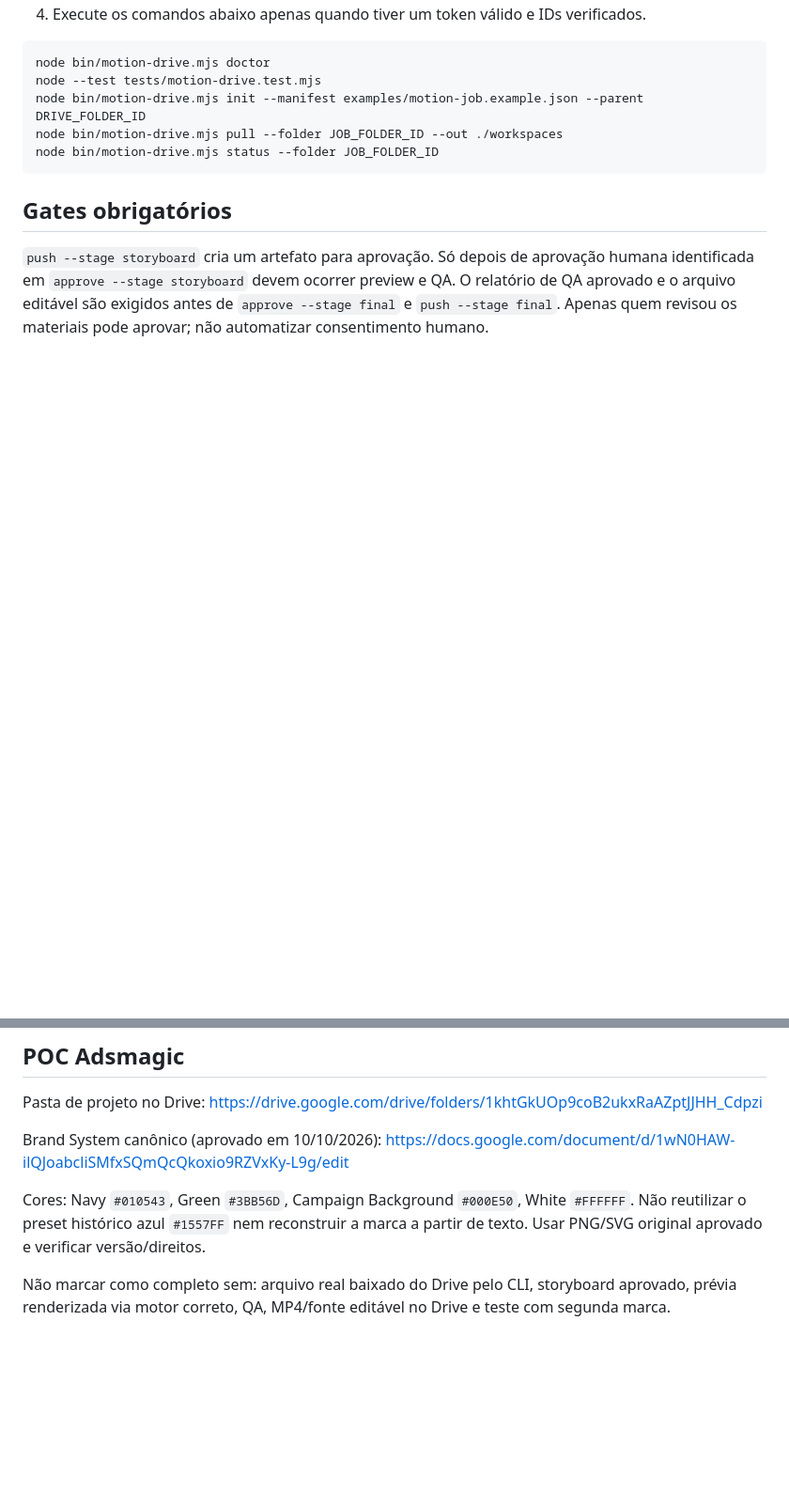
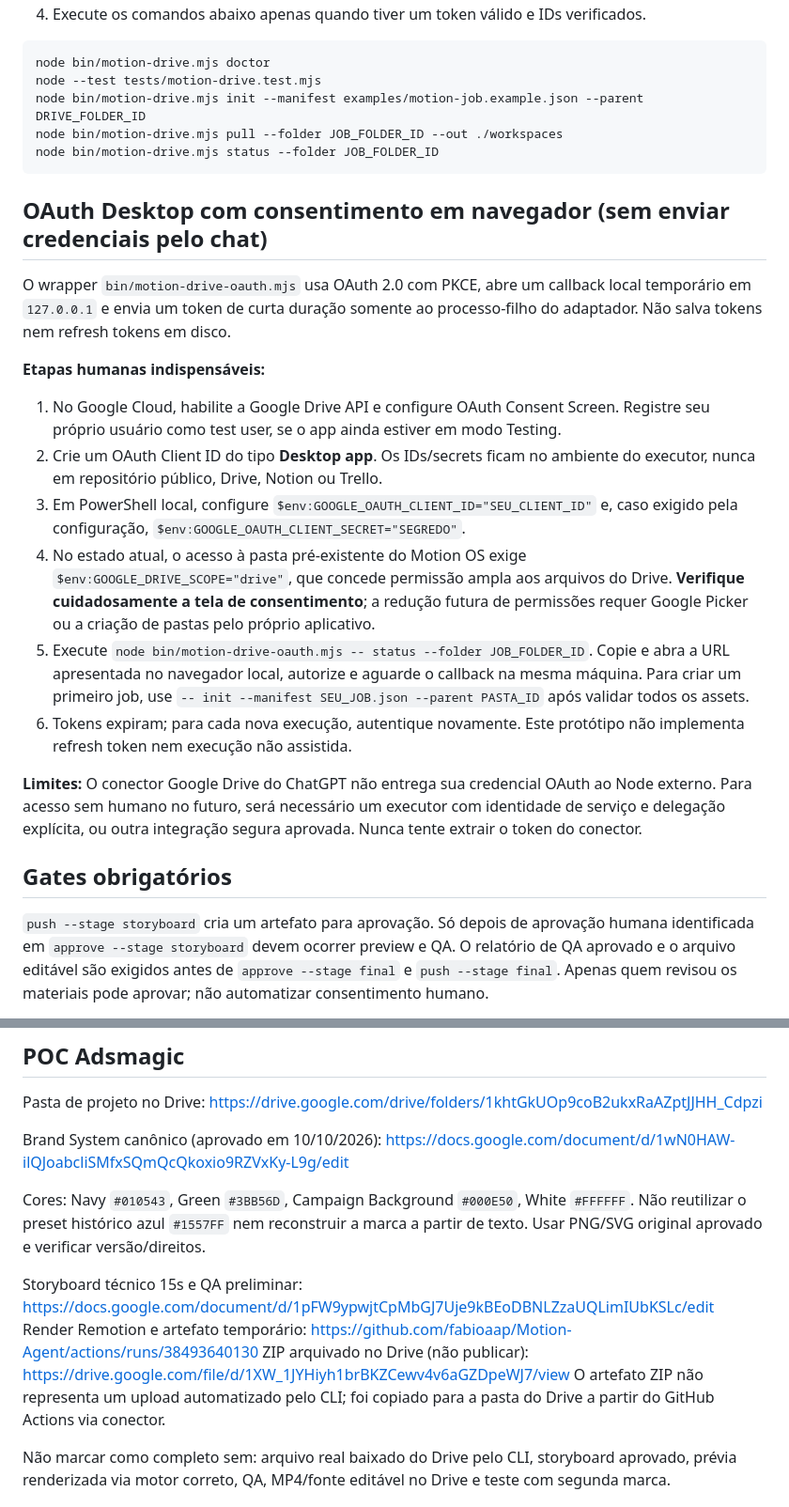
Before and after one commit to fabioaap/Motion-Agent, a Markdown page: docs/motion-os-drive-runbook.md, 2 parts joined by grey strips. Shown at 94% size. Drawn GitHub-style; blank space fills up the shorter version.

Commit message:
docs(motion-os): document browser OAuth setup and verified Remotion storyboard render

````diff
--- a/docs/motion-os-drive-runbook.md
+++ b/docs/motion-os-drive-runbook.md
@@ -22,6 +22,19 @@ node bin/motion-drive.mjs pull --folder JOB_FOLDER_ID --out ./workspaces
 node bin/motion-drive.mjs status --folder JOB_FOLDER_ID
 ```
 
+## OAuth Desktop com consentimento em navegador (sem enviar credenciais pelo chat)
+O wrapper `bin/motion-drive-oauth.mjs` usa OAuth 2.0 com PKCE, abre um callback local temporário em `127.0.0.1` e envia um token de curta duração somente ao processo-filho do adaptador. Não salva tokens nem refresh tokens em disco.
+
+**Etapas humanas indispensáveis:**
+1. No Google Cloud, habilite a Google Drive API e configure OAuth Consent Screen. Registre seu próprio usuário como test user, se o app ainda estiver em modo Testing.
+2. Crie um OAuth Client ID do tipo **Desktop app**. Os IDs/secrets ficam no ambiente do executor, nunca em repositório público, Drive, Notion ou Trello.
+3. Em PowerShell local, configure `$env:GOOGLE_OAUTH_CLIENT_ID="SEU_CLIENT_ID"` e, caso exigido pela configuração, `$env:GOOGLE_OAUTH_CLIENT_SECRET="SEGREDO"`.
+4. No estado atual, o acesso à pasta pré-existente do Motion OS exige `$env:GOOGLE_DRIVE_SCOPE="drive"`, que concede permissão ampla aos arquivos do Drive. **Verifique cuidadosamente a tela de consentimento**; a redução futura de permissões requer Google Picker ou a criação de pastas pelo próprio aplicativo.
+5. Execute `node bin/motion-drive-oauth.mjs -- status --folder JOB_FOLDER_ID`. Copie e abra a URL apresentada no navegador local, autorize e aguarde o callback na mesma máquina. Para criar um primeiro job, use `-- init --manifest SEU_JOB.json --parent PASTA_ID` após validar todos os assets.
+6. Tokens expiram; para cada nova execução, autentique novamente. Este protótipo não implementa refresh token nem execução não assistida.
+
+**Limites:** O conector Google Drive do ChatGPT não entrega sua credencial OAuth ao Node externo. Para acesso sem humano no futuro, será necessário um executor com identidade de serviço e delegação explícita, ou outra integração segura aprovada. Nunca tente extrair o token do conector.
+
 ## Gates obrigatórios
 `push --stage storyboard` cria um artefato para aprovação. Só depois de aprovação humana identificada em `approve --stage storyboard` devem ocorrer preview e QA. O relatório de QA aprovado e o arquivo editável são exigidos antes de `approve --stage final` e `push --stage final`. Apenas quem revisou os materiais pode aprovar; não automatizar consentimento humano.
 
@@ -32,6 +45,11 @@ Brand System canônico (aprovado em 10/10/2026): https://docs.google.com/documen
 
 Cores: Navy `#010543`, Green `#3BB56D`, Campaign Background `#000E50`, White `#FFFFFF`. Não reutilizar o preset histórico azul `#1557FF` nem reconstruir a marca a partir de texto. Usar PNG/SVG original aprovado e verificar versão/direitos.
 
+Storyboard técnico 15s e QA preliminar: https://docs.google.com/document/d/1pFW9ypwjtCpMbGJ7Uje9kBEoDBNLZzaUQLimIUbKSLc/edit
+Render Remotion e artefato temporário: https://github.com/fabioaap/Motion-Agent/actions/runs/38493640130
+ZIP arquivado no Drive (não publicar): https://drive.google.com/file/d/1XW_1JYHiyh1brBKZCewv4v6aGZDpeWJ7/view
+O artefato ZIP não representa um upload automatizado pelo CLI; foi copiado para a pasta do Drive a partir do GitHub Actions via conector.
+
 Não marcar como completo sem: arquivo real baixado do Drive pelo CLI, storyboard aprovado, prévia renderizada via motor correto, QA, MP4/fonte editável no Drive e teste com segunda marca.
 
 ## Diagnóstico de problemas
````
Also changed, not shown: other parts of docs/motion-os-drive-runbook.md (+1 -1 lines).
